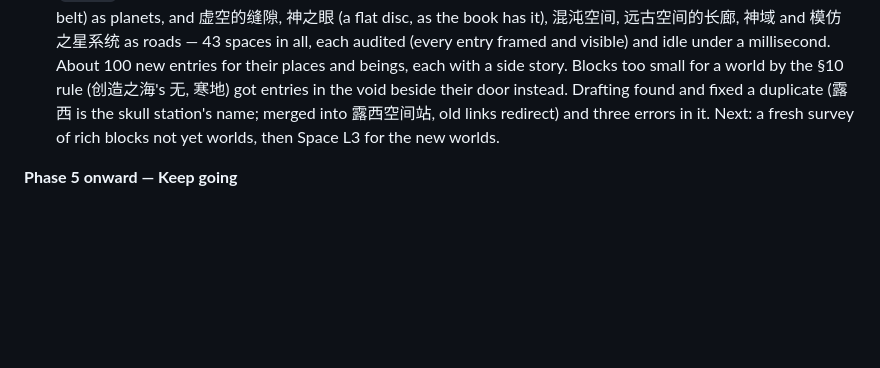
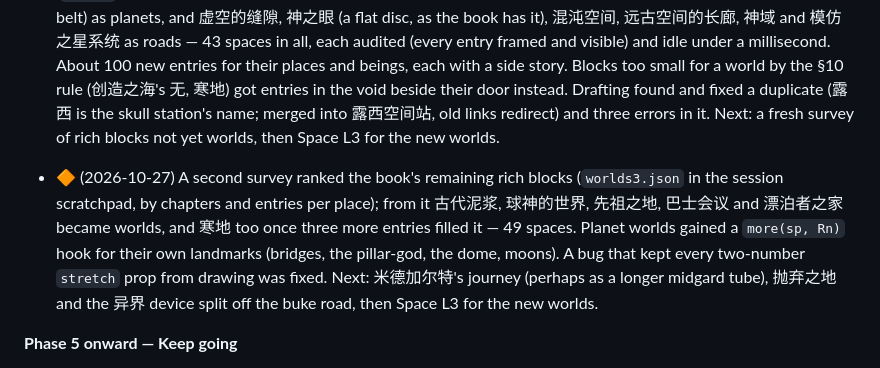
Before and after one commit to AlexW6385/4.6-billion-symphony, a Markdown page: DESIGN.md, the part around the change. GitHub-like rendering; blank space fills up the shorter version.

```diff
--- a/DESIGN.md
+++ b/DESIGN.md
@@ -197,6 +197,8 @@ The implementing agent updates this section at the end of every session. Phases
 
 - 🔶 (2026-10-27) More worlds: 织梦者之地, 护核者之地, 废墟 (the gravity ball) and 荒涡 as planets; 连接世界, 希望空间, 死亡战舰, 虚空阴影, 吞噬之域, 虚空的阴暗面, 无空间带, 唯一之桥, 崩裂虚空 and 机器民之地 as road worlds (`ROAD.*` with a backdrop function each) ; then 玛尔斯 and the phoenix system's green gas giant (moons on its belt) as planets, and 虚空的缝隙, 神之眼 (a flat disc, as the book has it), 混沌空间, 远古空间的长廊, 神域 and 模仿之星系统 as roads — 43 spaces in all, each audited (every entry framed and visible) and idle under a millisecond. About 100 new entries for their places and beings, each with a side story. Blocks too small for a world by the §10 rule (创造之海's 无, 寒地) got entries in the void beside their door instead. Drafting found and fixed a duplicate (露西 is the skull station's name; merged into 露西空间站, old links redirect) and three errors in it. Next: a fresh survey of rich blocks not yet worlds, then Space L3 for the new worlds.
 
+- 🔶 (2026-10-27) A second survey ranked the book's remaining rich blocks (`worlds3.json` in the session scratchpad, by chapters and entries per place); from it 古代泥浆, 球神的世界, 先祖之地, 巴士会议 and 漂泊者之家 became worlds, and 寒地 too once three more entries filled it — 49 spaces. Planet worlds gained a `more(sp, Rn)` hook for their own landmarks (bridges, the pillar-god, the dome, moons). A bug that kept every two-number `stretch` prop from drawing was fixed. Next: 米德加尔特's journey (perhaps as a longer midgard tube), 抛弃之地 and the 异界 device split off the buke road, then Space L3 for the new worlds.
+
 **Phase 5 onward — Keep going**
 - No final state. Loop: find what the book describes that is still missing, thin or shallower than its text (new entries, places, details, side stories, motion), add it, test it, release it. Prefer the item adding the most faithfulness and richness per unit of work; keep §6 green at all times. Stop only when the author says so.
 
```
Also changed, not shown: CHANGELOG.md (+8 -0 lines).
